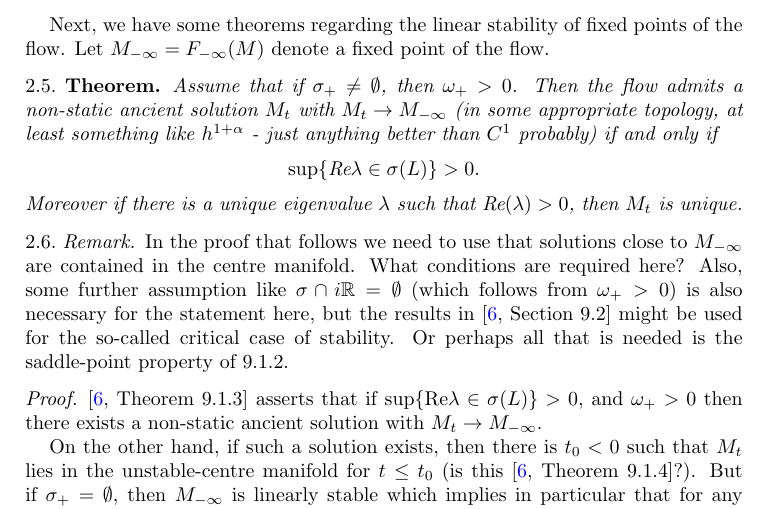
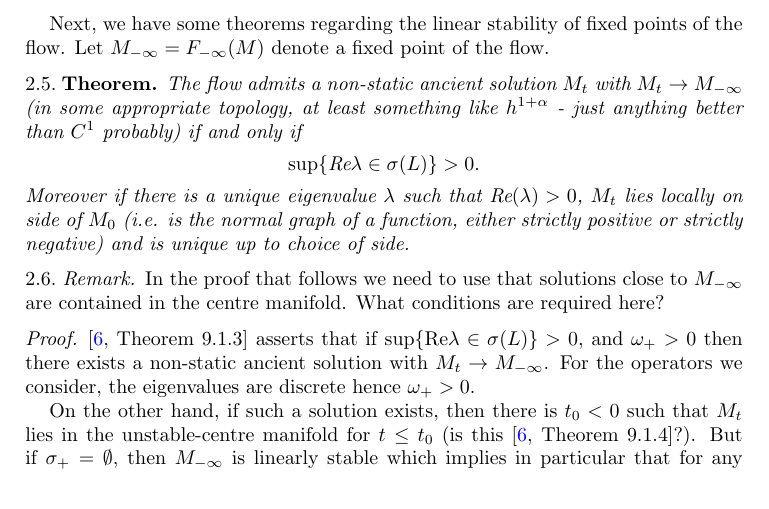
Before and after one commit to pabryan/ancient_classification, a LaTeX paper (main.tex): part of page 3 of 5, cut so that both start at the same text. Compiled offline with pdfLaTeX.

Commit message:
Wrote (messy) corrected proof of unqieness of ancient solutions.

```diff
--- a/main.tex
+++ b/main.tex
@@ -106,19 +106,19 @@ and the eigenspace associated to \(\lambda_1\) is one-dimensional.
 Next, we have some theorems regarding the linear stability of fixed points of the flow. Let \(M_{-\infty} = F_{-\infty}(M)\) denote a fixed point of the flow.
 
 \begin{thm}
-Assume that if \(\sigma_+ \ne \emptyset\), then \(\omega_+ > 0\). Then the flow admits a non-static ancient solution \(M_t\) with \(M_t \to M_{-\infty}\) (in some appropriate topology, at least something like \(h^{1+\alpha}\) - just anything better than \(C^1\) probably) if and only if
+The flow admits a non-static ancient solution \(M_t\) with \(M_t \to M_{-\infty}\) (in some appropriate topology, at least something like \(h^{1+\alpha}\) - just anything better than \(C^1\) probably) if and only if
 \[
 \sup \{\text{Re}\lambda \in \sigma(L)\} > 0.
 \]
-Moreover if there is a unique eigenvalue \(\lambda\) such that \(\text{Re}(\lambda) > 0\), then \(M_t\) is unique.
+Moreover if there is a unique eigenvalue \(\lambda\) such that \(\text{Re}(\lambda) > 0\), \(M_t\) lies locally on side of \(M_0\) (i.e. is the normal graph of a function, either strictly positive or strictly negative) and is unique up to choice of side.
 \end{thm}
 
 \begin{rem}
-In the proof that follows we need to use that solutions close to \(M_{-\infty}\) are contained in the centre manifold. What conditions are required here? Also, some further assumption like \(\sigma \cap i\R = \emptyset\) (which follows from \(\omega_+ > 0\)) is also necessary for the statement here, but the results in \cite[Section 9.2]{lunardi2012analytic} might be used for the so-called critical case of stability. Or perhaps all that is needed is the saddle-point property of 9.1.2.
+In the proof that follows we need to use that solutions close to \(M_{-\infty}\) are contained in the centre manifold. What conditions are required here?
 \end{rem}
 
 \begin{proof}
-\cite[Theorem 9.1.3]{lunardi2012analytic} asserts that if \(\sup \{\text{Re}\lambda \in \sigma(L)\} > 0\), and \(\omega_+ > 0\) then there exists a non-static ancient solution with \(M_t \to M_{-\infty}\).
+\cite[Theorem 9.1.3]{lunardi2012analytic} asserts that if \(\sup \{\text{Re}\lambda \in \sigma(L)\} > 0\), and \(\omega_+ > 0\) then there exists a non-static ancient solution with \(M_t \to M_{-\infty}\). For the operators we consider, the eigenvalues are discrete hence \(\omega_+ > 0\).
 
 On the other hand, if such a solution exists, then there is \(t_0 < 0\) such that \(M_t\) lies in the unstable-centre manifold for \(t \leq t_0\) (is this \cite[Theorem 9.1.4]{lunardi2012analytic}?). But if \(\sigma_+ = \emptyset\), then \(M_{-\infty}\) is linearly stable which implies in particular that for any neighbourhood, since there is a \(t_0\) such \(M_t\) lies in this neighbourhood for \(t \leq t_0\), it remains in this neighbourhood for all \(t \geq t_0\). Thus \(M_t\) lies in every neighbourhood of \(M_{-\infty}\) and hence \(M_t = M_{-\infty}\) for all \(t\) - a contradiction (this can probably be rephrased without a contradiction argument).
 
```
Also changed, not shown: main.tex (6 more changed lines).
